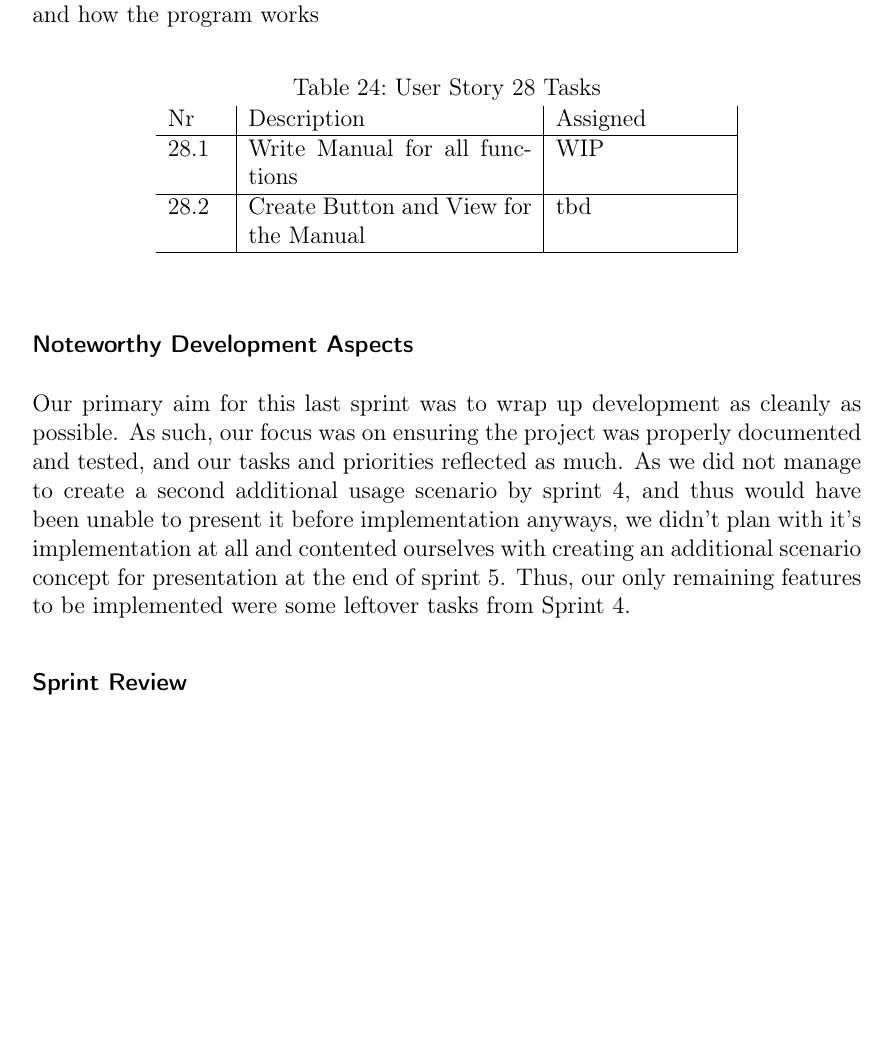
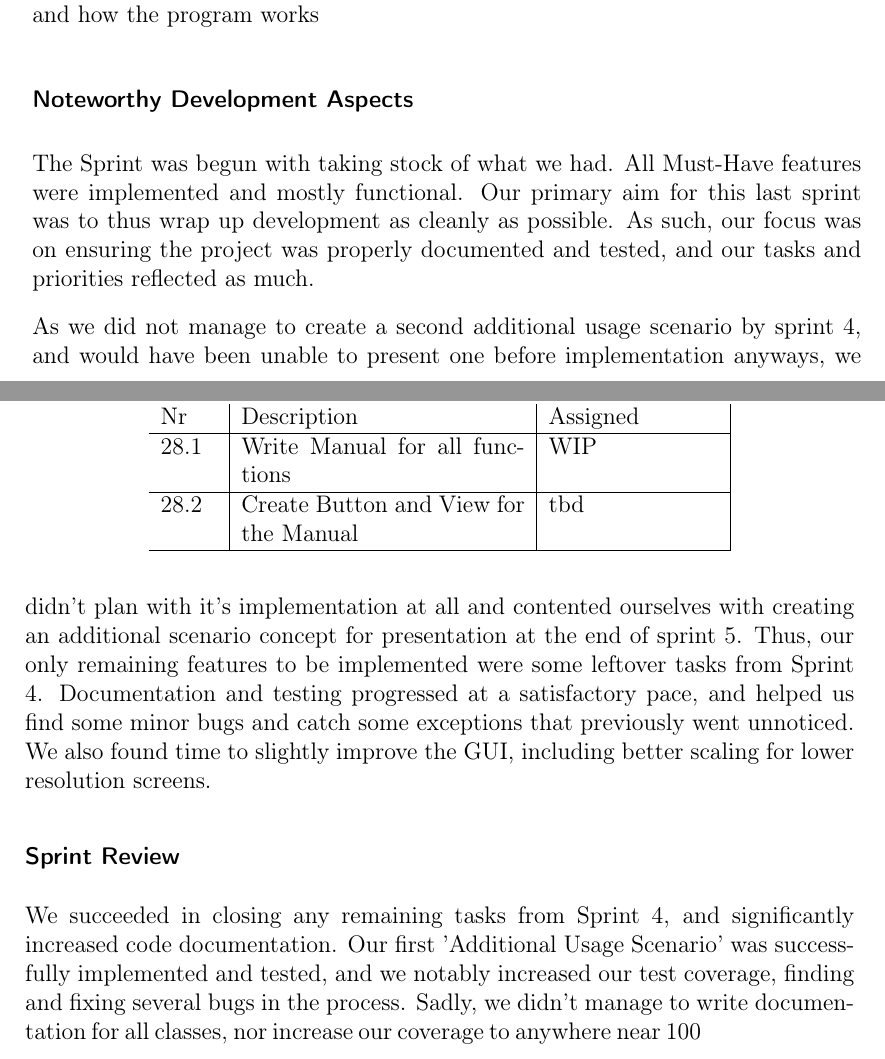
Before and after one commit to Arosares/swt, a LaTeX document (ProjectReportTemplate/main.tex, which reads ProjectReportTemplate/sprint5.tex): part of page 46 of 66 before the commit and two parts of pages 46 and 47 of 67 after it, the two joined at a grey line, cut so that both start at the same text, the shorter picture padded with empty space. Compiled offline with pdfLaTeX; an older LaTeX class or package is replaced by its successor.

Commit message:
sprint 5 updatex

```diff
--- a/ProjectReportTemplate/sprint5.tex
+++ b/ProjectReportTemplate/sprint5.tex
@@ -161,9 +161,16 @@ such that I know all the features and how the program works
 
 \subsubsection*{Noteworthy Development Aspects}
 
-Our primary aim for this last sprint was to wrap up development as cleanly as possible.
+The Sprint was begun with taking stock of what we had. All Must-Have features were implemented and mostly functional.
+Our primary aim for this last sprint was to thus wrap up development as cleanly as possible.
 As such, our focus was on ensuring the project was properly documented and tested, and our tasks and priorities reflected as much.
-As we did not manage to create a second additional usage scenario by sprint 4, and thus would have been unable to present it before implementation anyways, we didn't plan with it's implementation at all and contented ourselves with creating an additional scenario concept for presentation at the end of sprint 5.
+
+As we did not manage to create a second additional usage scenario by sprint 4, and would have been unable to present one before implementation anyways, we didn't plan with it's implementation at all and contented ourselves with creating an additional scenario concept for presentation at the end of sprint 5.
 Thus, our only remaining features to be implemented were some leftover tasks from Sprint 4.
+Documentation and testing progressed at a satisfactory pace, and helped us find some minor bugs and catch some exceptions that previously went unnoticed. We also found time to slightly improve the GUI, including better scaling for lower resolution screens.
 
 \subsubsection*{Sprint Review}
+
+We succeeded in closing any remaining tasks from Sprint 4, and significantly increased code documentation.
+Our first 'Additional Usage Scenario' was successfully implemented and tested, and we notably increased our test coverage, finding and fixing several bugs in the process.
+Sadly, we didn't manage to write documentation for all classes, nor increase our coverage to anywhere near 100%.
```
Also changed, not shown: ProjectReportTemplate/sprint5.tex (2 more changed lines).
